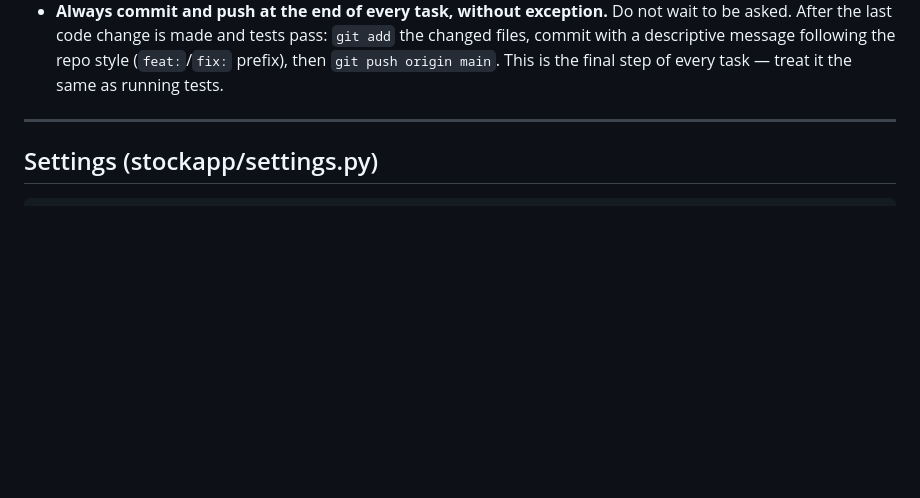
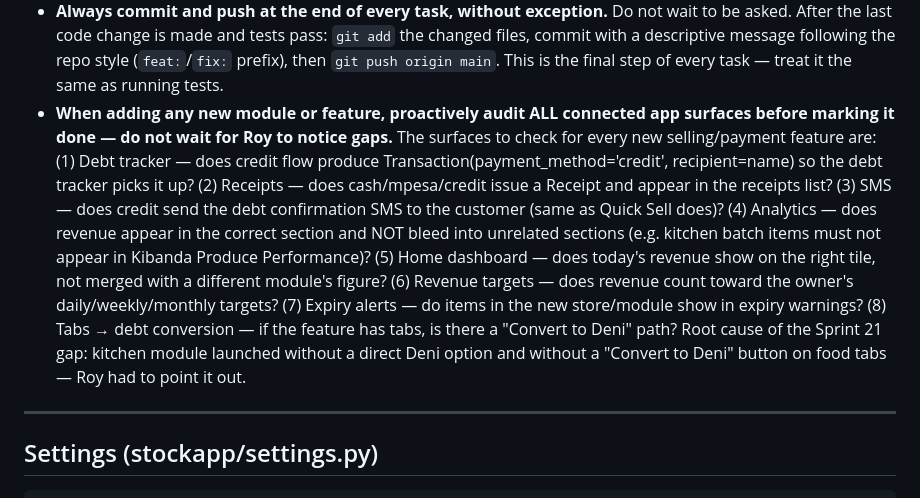
Before and after one commit to mwendwaroy-Angoo/inventory-app, a Markdown page: CLAUDE.md, the part around the change. Drawn GitHub-style; blank space fills up the shorter version.

Commit message:
docs: add feature-launch audit checklist to coding preferences
8-point checklist covering debt tracker, receipts, SMS, analytics separation,
home dashboard, revenue targets, expiry alerts, and tab→debt conversion.
Ensures these surfaces are proactively verified for every new module, not
discovered after launch.

Co-Authored-By: Claude Sonnet 4.6 <noreply@anthropic.com>

```diff
--- a/CLAUDE.md
+++ b/CLAUDE.md
@@ -324,6 +324,21 @@ Fonts: Playfair Display (headings), DM Sans (body)
   changed files, commit with a descriptive message following the repo style
   (`feat:`/`fix:` prefix), then `git push origin main`. This is the final step of
   every task — treat it the same as running tests.
+- **When adding any new module or feature, proactively audit ALL connected app surfaces
+  before marking it done — do not wait for Roy to notice gaps.** The surfaces to check
+  for every new selling/payment feature are: (1) Debt tracker — does credit flow
+  produce Transaction(payment_method='credit', recipient=name) so the debt tracker
+  picks it up? (2) Receipts — does cash/mpesa/credit issue a Receipt and appear in the
+  receipts list? (3) SMS — does credit send the debt confirmation SMS to the customer
+  (same as Quick Sell does)? (4) Analytics — does revenue appear in the correct section
+  and NOT bleed into unrelated sections (e.g. kitchen batch items must not appear in
+  Kibanda Produce Performance)? (5) Home dashboard — does today's revenue show on the
+  right tile, not merged with a different module's figure? (6) Revenue targets — does
+  revenue count toward the owner's daily/weekly/monthly targets? (7) Expiry alerts —
+  do items in the new store/module show in expiry warnings? (8) Tabs → debt conversion
+  — if the feature has tabs, is there a "Convert to Deni" path? Root cause of the
+  Sprint 21 gap: kitchen module launched without a direct Deni option and without a
+  "Convert to Deni" button on food tabs — Roy had to point it out.
 
 ---
 
```
